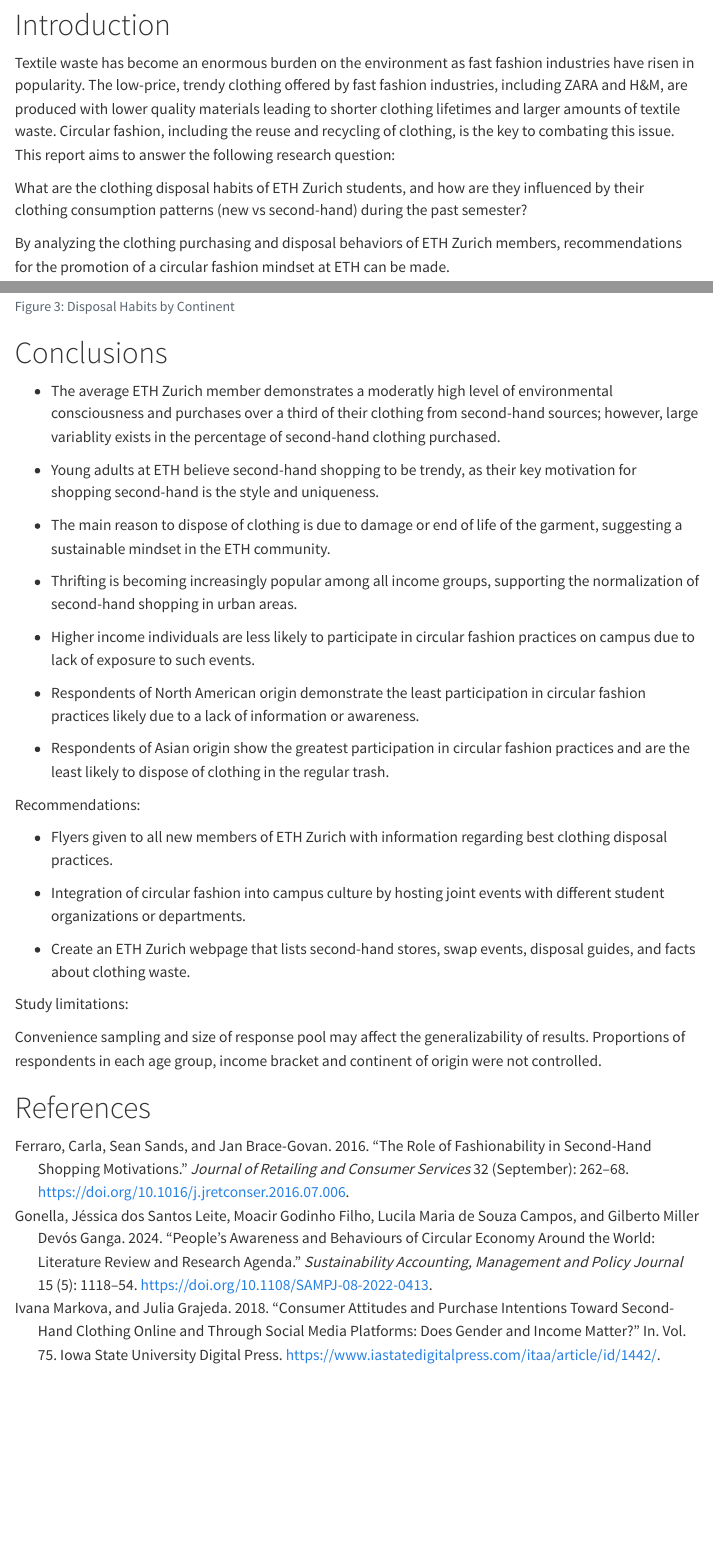
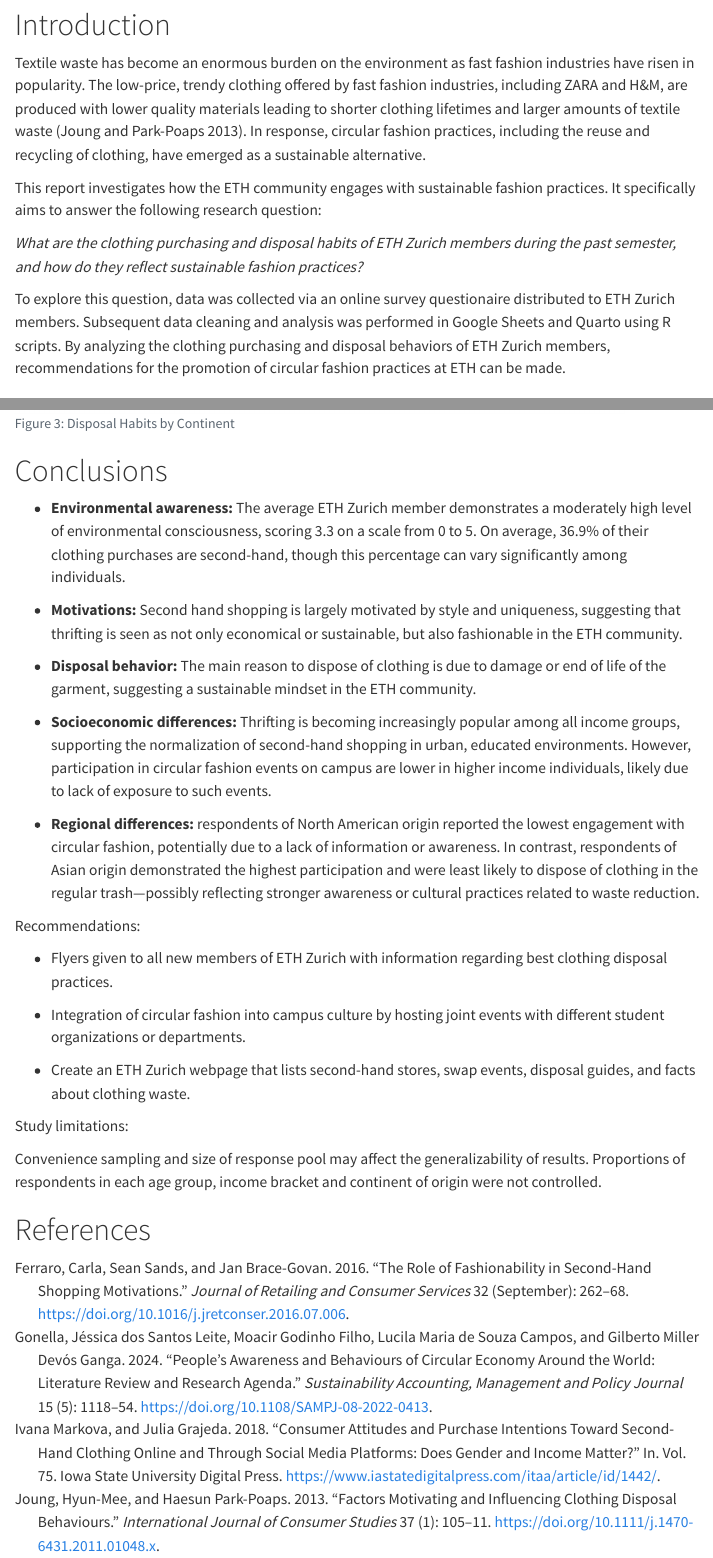
Before and after one commit to rbtl-fs25/project-anahita26, a Quarto document (docs/index.qmd): the page in a window 1100 px wide, from 250 px down, and a second part further down, joined at a grey line. Rendered offline with R 4.5, knitr and Pandoc in place of Quarto, with nearby package versions; some code elsewhere in the file could not run offline; menus at the side of the page are left out; long lines of code are wrapped.

Commit message:
Report editing

```diff
--- a/docs/index.qmd
+++ b/docs/index.qmd
@@ -20,11 +20,13 @@ editor: visual
 
 # Introduction
 
-Textile waste has become an enormous burden on the environment as fast fashion industries have risen in popularity. The low-price, trendy clothing offered by fast fashion industries, including ZARA and H&M, are produced with lower quality materials leading to shorter clothing lifetimes and larger amounts of textile waste. Circular fashion, including the reuse and recycling of clothing, is the key to combating this issue. This report aims to answer the following research question:
+Textile waste has become an enormous burden on the environment as fast fashion industries have risen in popularity. The low-price, trendy clothing offered by fast fashion industries, including ZARA and H&M, are produced with lower quality materials leading to shorter clothing lifetimes and larger amounts of textile waste [@joung2013]. In response, circular fashion practices, including the reuse and recycling of clothing, have emerged as a sustainable alternative.
 
-What are the clothing disposal habits of ETH Zurich students, and how are they influenced by their clothing consumption patterns (new vs second-hand) during the past semester?
+This report investigates how the ETH community engages with sustainable fashion practices. It specifically aims to answer the following research question:
 
-By analyzing the clothing purchasing and disposal behaviors of ETH Zurich members, recommendations for the promotion of a circular fashion mindset at ETH can be made.
+*What are the clothing purchasing and disposal habits of ETH Zurich members during the past semester, and how do they reflect sustainable fashion practices?*
+
+To explore this question, data was collected via an online survey questionaire distributed to ETH Zurich members. Subsequent data cleaning and analysis was performed in Google Sheets and Quarto using R scripts. By analyzing the clothing purchasing and disposal behaviors of ETH Zurich members, recommendations for the promotion of circular fashion practices at ETH can be made.
 
 # Methods
 
@@ -199,19 +201,15 @@ ggplot(lollipop_data, aes(x = percent, y = method, color = continent)) +
 
 # Conclusions
 
--   The average ETH Zurich member demonstrates a moderatly high level of environmental consciousness and purchases over a third of their clothing from second-hand sources; however, large variablity exists in the percentage of second-hand clothing purchased.
+-   **Environmental awareness:** The average ETH Zurich member demonstrates a moderately high level of environmental consciousness, scoring 3.3 on a scale from 0 to 5. On average, 36.9% of their clothing purchases are second-hand, though this percentage can vary significantly among individuals.
 
--   Young adults at ETH believe second-hand shopping to be trendy, as their key motivation for shopping second-hand is the style and uniqueness.
+-   **Motivations:** Second hand shopping is largely motivated by style and uniqueness, suggesting that thrifting is seen as not only economical or sustainable, but also fashionable in the ETH community.
 
--   The main reason to dispose of clothing is due to damage or end of life of the garment, suggesting a sustainable mindset in the ETH community.
+-   **Disposal behavior:** The main reason to dispose of clothing is due to damage or end of life of the garment, suggesting a sustainable mindset in the ETH community.
 
--   Thrifting is becoming increasingly popular among all income groups, supporting the normalization of second-hand shopping in urban areas.
+-   **Socioeconomic differences:** Thrifting is becoming increasingly popular among all income groups, supporting the normalization of second-hand shopping in urban, educated environments. However, participation in circular fashion events on campus are lower in higher income individuals, likely due to lack of exposure to such events.
 
--   Higher income individuals are less likely to participate in circular fashion practices on campus due to lack of exposure to such events.
-
--   Respondents of North American origin demonstrate the least participation in circular fashion practices likely due to a lack of information or awareness.
-
--   Respondents of Asian origin show the greatest participation in circular fashion practices and are the least likely to dispose of clothing in the regular trash.
+-   **Regional differences:** respondents of North American origin reported the lowest engagement with circular fashion, potentially due to a lack of information or awareness. In contrast, respondents of Asian origin demonstrated the highest participation and were least likely to dispose of clothing in the regular trash—possibly reflecting stronger awareness or cultural practices related to waste reduction.
 
 Recommendations:
 
```
Also changed, not shown: data/processed/README.md, docs/references.bib, docs/index.qmd (4 more changed lines), 1 other file.
